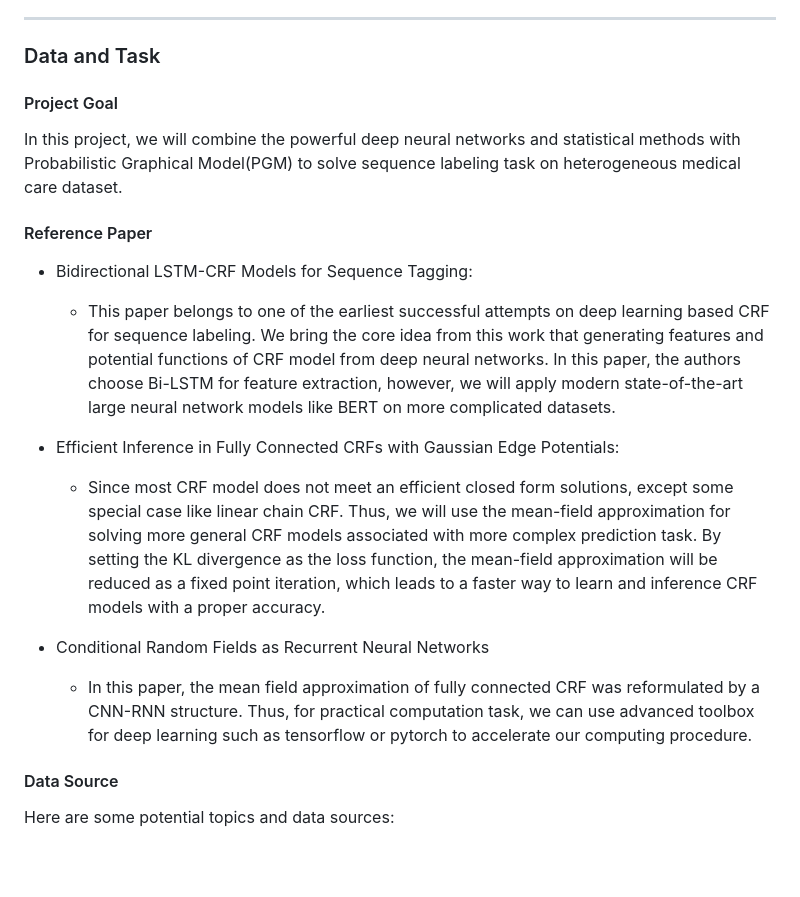
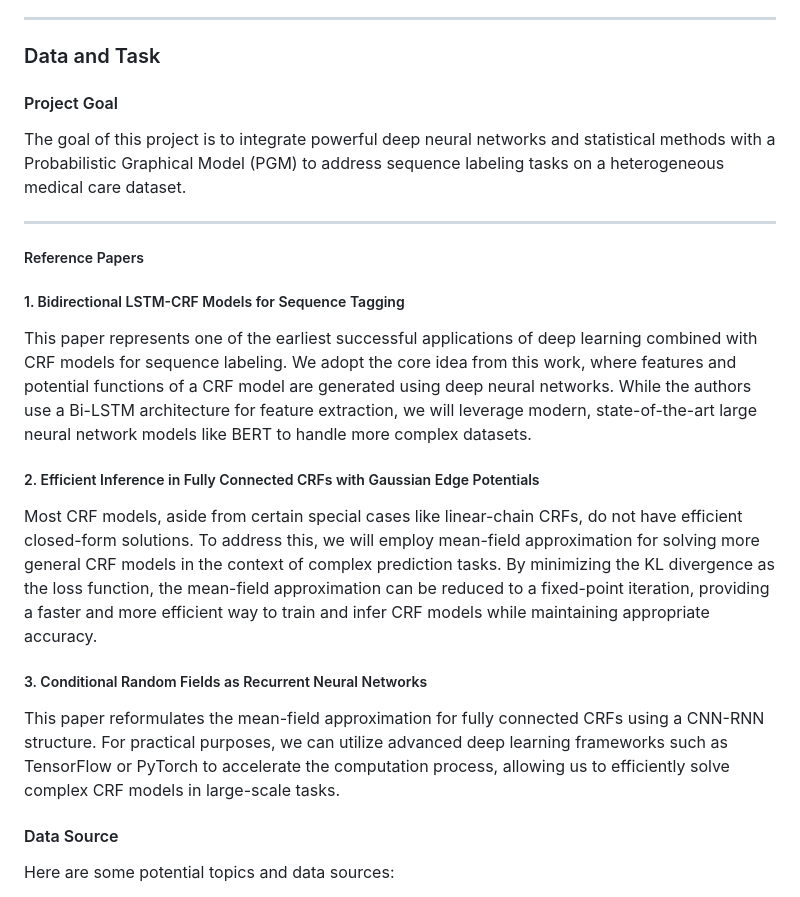
Before and after one commit to Carol-seven/UNet-HCRF_EEG, a Markdown page: README.md, the part around the change. GitHub-like rendering; blank space fills up the shorter version.

```diff
--- a/README.md
+++ b/README.md
@@ -51,29 +51,22 @@
 
 ****
 ### Data and Task
+#### Project Goal
+The goal of this project is to integrate powerful deep neural networks and statistical methods with a Probabilistic Graphical Model (PGM) to address sequence labeling tasks on a heterogeneous medical care dataset.
 
-#### Project Goal
-In this project, we will combine the powerful deep neural networks and statistical methods with
-Probabilistic Graphical Model(PGM) to solve sequence labeling task on heterogeneous medical care dataset.
+---
 
-#### Reference Paper
-- Bidirectional LSTM-CRF Models for Sequence Tagging:
-  - This paper belongs to one of the earliest successful attempts on deep learning based CRF for sequence labeling. We
-    bring the core idea from this work that generating features and potential functions of CRF model from
-    deep neural networks. In this paper, the authors choose Bi-LSTM for feature extraction, however, we will
-    apply modern state-of-the-art large neural network models like BERT on more complicated datasets.
+##### Reference Papers
 
-- Efficient Inference in Fully Connected CRFs with Gaussian Edge Potentials:
-  - Since most CRF model does not meet an efficient closed form solutions, except some special case like
-    linear chain CRF. Thus, we will use the mean-field approximation for solving more general CRF models associated with
-    more complex prediction task. By setting the KL divergence as the loss function, the mean-field approximation will
-    be reduced as a fixed point iteration, which leads to a faster way to learn and inference CRF models with a proper
-    accuracy.
+##### 1. Bidirectional LSTM-CRF Models for Sequence Tagging
+This paper represents one of the earliest successful applications of deep learning combined with CRF models for sequence labeling. We adopt the core idea from this work, where features and potential functions of a CRF model are generated using deep neural networks. While the authors use a Bi-LSTM architecture for feature extraction, we will leverage modern, state-of-the-art large neural network models like BERT to handle more complex datasets.
 
-- Conditional Random Fields as Recurrent Neural Networks
-  - In this paper, the mean field approximation of fully connected CRF was reformulated by a CNN-RNN structure. Thus,
-    for practical computation task, we can use advanced toolbox for deep learning such as tensorflow or pytorch to
-    accelerate our computing procedure.
+##### 2. Efficient Inference in Fully Connected CRFs with Gaussian Edge Potentials
+Most CRF models, aside from certain special cases like linear-chain CRFs, do not have efficient closed-form solutions. To address this, we will employ mean-field approximation for solving more general CRF models in the context of complex prediction tasks. By minimizing the KL divergence as the loss function, the mean-field approximation can be reduced to a fixed-point iteration, providing a faster and more efficient way to train and infer CRF models while maintaining appropriate accuracy.
+
+##### 3. Conditional Random Fields as Recurrent Neural Networks
+This paper reformulates the mean-field approximation for fully connected CRFs using a CNN-RNN structure. For practical purposes, we can utilize advanced deep learning frameworks such as TensorFlow or PyTorch to accelerate the computation process, allowing us to efficiently solve complex CRF models in large-scale tasks.
+
 
 
 #### Data Source
```
